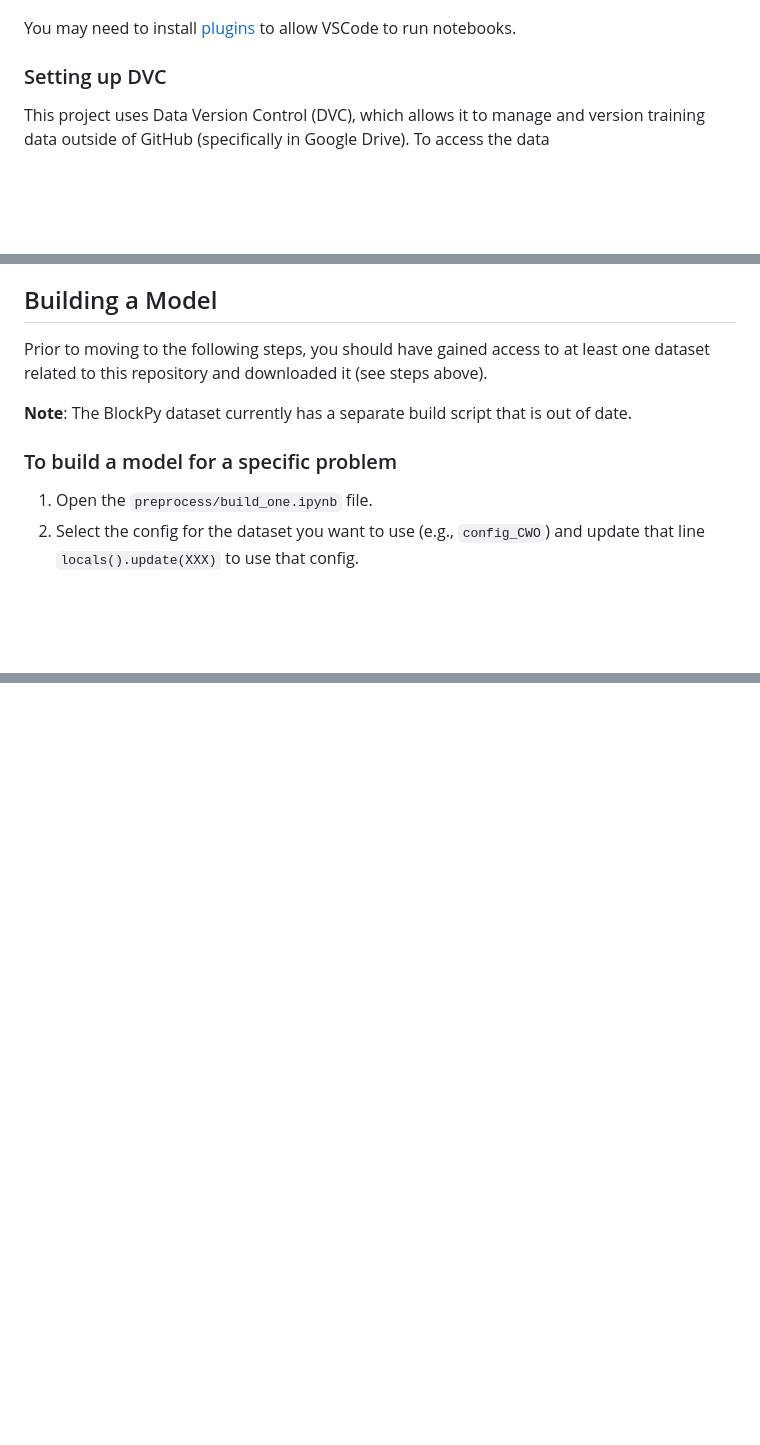
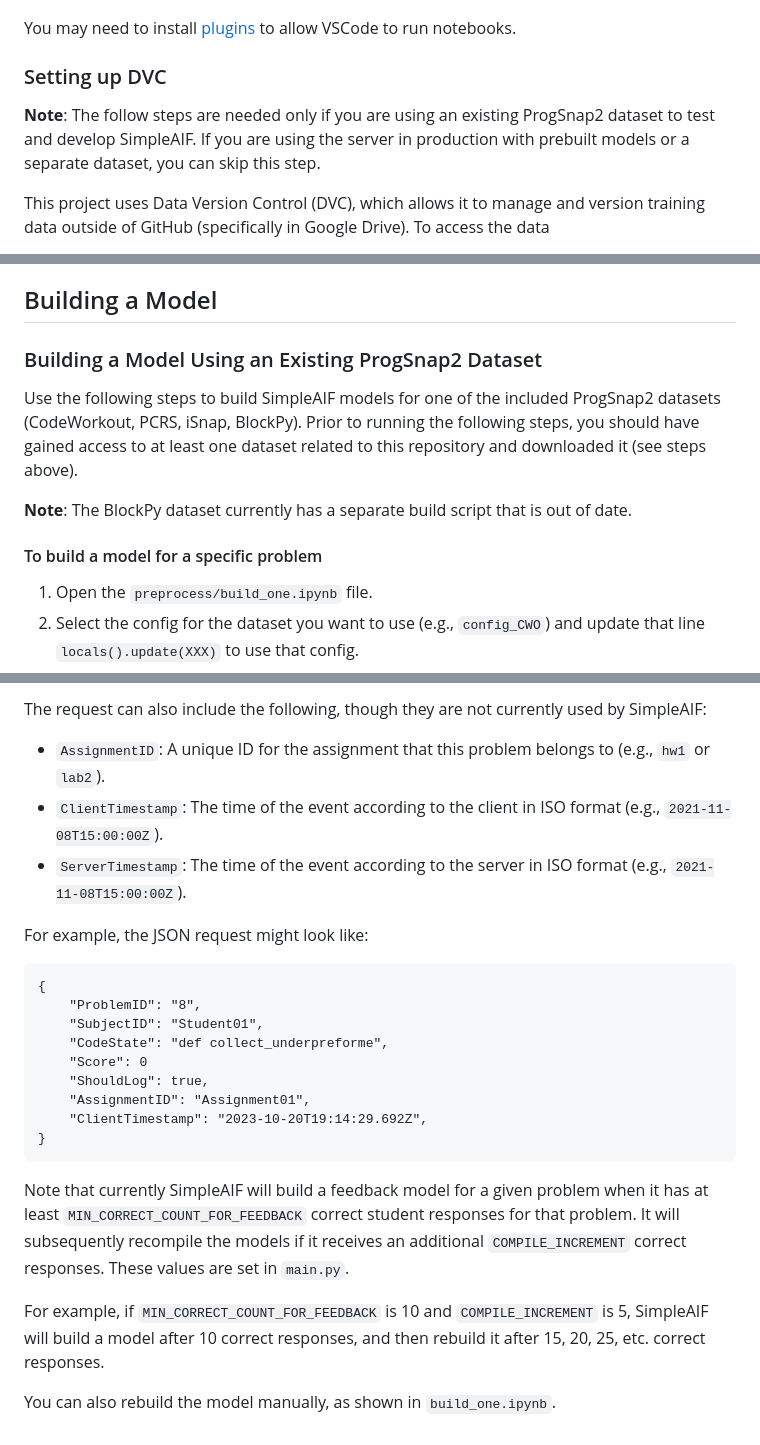
Before and after one commit to thomaswp/SimpleAIF, a Markdown page: README.md, 3 parts joined by grey strips. Drawn GitHub-style; blank space fills up the shorter version.

````diff
--- a/README.md
+++ b/README.md
@@ -27,6 +27,8 @@ pip install -r requirements.txt
 You may need to install [plugins](https://code.visualstudio.com/blogs/2021/11/08/custom-notebooks) to allow VSCode to run notebooks.
 
 ### Setting up DVC
+
+**Note**: The follow steps are needed only if you are using an existing ProgSnap2 dataset to test and develop SimpleAIF. If you are using the server in production with prebuilt models or a separate dataset, you can skip this step.
 
 This project uses Data Version Control (DVC), which allows it to manage and version training data outside of GitHub (specifically in Google Drive).
 To access the data
@@ -70,11 +72,13 @@ When others pull you changes in git, they can run the `dvc pull` command above t
 
 ## Building a Model
 
-Prior to moving to the following steps, you should have gained access to at least one dataset related to this repository and downloaded it (see steps above).
+### Building a Model Using an Existing ProgSnap2 Dataset
+
+Use the following steps to build SimpleAIF models for one of the included ProgSnap2 datasets (CodeWorkout, PCRS, iSnap, BlockPy). Prior to running the following steps, you should have gained access to at least one dataset related to this repository and downloaded it (see steps above).
 
 **Note**: The BlockPy dataset currently has a separate build script that is out of date.
 
-### To build a model for a specific problem
+#### To build a model for a specific problem
 
 1. Open the `preprocess/build_one.ipynb` file.
 2. Select the config for the dataset you want to use (e.g., `config_CWO`) and update that line `locals().update(XXX)` to use that config.
@@ -97,0 +145,23 @@ This code is found in the server folder.
+The request can also include the following, though they are not currently used by SimpleAIF:
+* `AssignmentID`: A unique ID for the assignment that this problem belongs to (e.g., `hw1` or `lab2`).
+* `ClientTimestamp`: The time of the event according to the client in ISO format (e.g., `2021-11-08T15:00:00Z`).
+* `ServerTimestamp`: The time of the event according to the server in ISO format (e.g., `2021-11-08T15:00:00Z`).
+
+For example, the JSON request might look like:
+```
+{
+    "ProblemID": "8",
+    "SubjectID": "Student01",
+    "CodeState": "def collect_underpreforme",
+    "Score": 0
+    "ShouldLog": true,
+    "AssignmentID": "Assignment01",
+    "ClientTimestamp": "2023-10-20T19:14:29.692Z",
+}
+```
+
+Note that currently SimpleAIF will build a feedback model for a given problem when it has at least `MIN_CORRECT_COUNT_FOR_FEEDBACK` correct student responses for that problem. It will subsequently recompile the models if it receives an additional `COMPILE_INCREMENT` correct responses. These values are set in `main.py`.
+
+For example, if `MIN_CORRECT_COUNT_FOR_FEEDBACK` is 10 and `COMPILE_INCREMENT` is 5, SimpleAIF will build a model after 10 correct responses, and then rebuild it after 15, 20, 25, etc. correct responses.
+
+You can also rebuild the model manually, as shown in `build_one.ipynb`.
````
Also changed, not shown: other parts of README.md (+44 -1 lines).
